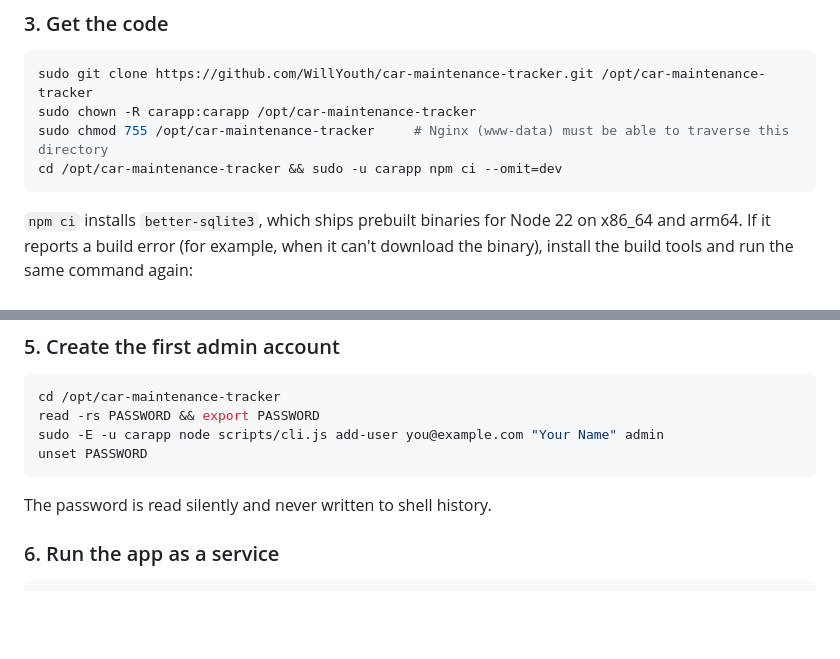
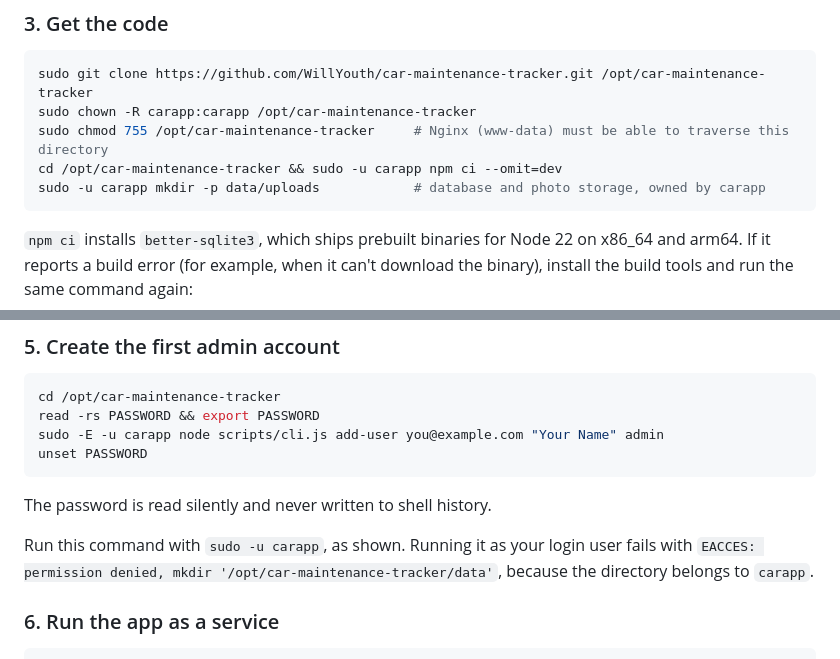
Before and after one commit to WillYouth/car-maintenance-tracker, a Markdown page: README.md, 2 parts joined by grey strips. Drawn GitHub-style; blank space fills up the shorter version.

Commit message:
README: create data directory during setup and run CLI as carapp
- Create data/uploads as carapp in the clone step so the database and
  photo directories exist and are owned by the service user
- Note that the admin CLI must run with sudo -u carapp, since running it
  as the login user fails with EACCES on the data directory

````diff
--- a/README.md
+++ b/README.md
@@ -74,6 +74,7 @@ sudo git clone https://github.com/WillYouth/car-maintenance-tracker.git /opt/car
 sudo chown -R carapp:carapp /opt/car-maintenance-tracker
 sudo chmod 755 /opt/car-maintenance-tracker     # Nginx (www-data) must be able to traverse this directory
 cd /opt/car-maintenance-tracker && sudo -u carapp npm ci --omit=dev
+sudo -u carapp mkdir -p data/uploads            # database and photo storage, owned by carapp
 ```
 
 `npm ci` installs `better-sqlite3`, which ships prebuilt binaries for Node 22 on x86_64 and arm64. If it reports a build error (for example, when it can't download the binary), install the build tools and run the same command again:
@@ -104,6 +105,8 @@ unset PASSWORD
 ```
 
 The password is read silently and never written to shell history.
+
+Run this command with `sudo -u carapp`, as shown. Running it as your login user fails with `EACCES: permission denied, mkdir '/opt/car-maintenance-tracker/data'`, because the directory belongs to `carapp`.
 
 ### 6. Run the app as a service
 
````
